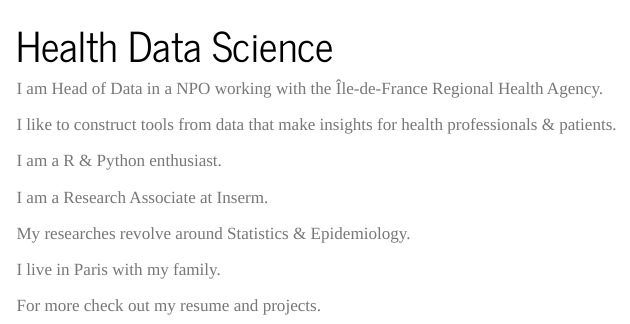
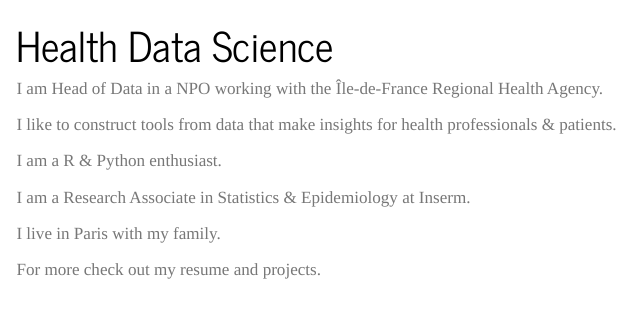
Before and after one commit to mhanf/quarto_website, a Quarto document (index.qmd): the page in a window 1100 px wide, from its top. Rendered offline with R 4.5, knitr and Pandoc in place of Quarto, with nearby package versions; menus at the side of the page are left out.

Commit message:
commit intro

```diff
--- a/index.qmd
+++ b/index.qmd
@@ -15,9 +15,7 @@ I like to construct tools from data that make insights for health professionals
 
 I am a R & Python enthusiast.
 
-I am a Research Associate at Inserm.
-
-My researches revolve around Statistics & Epidemiology.
+I am a Research Associate in Statistics & Epidemiology at Inserm.
 
 I live in Paris with my family.
 
```
Also changed, not shown: docs/search.json, 3 other files.
